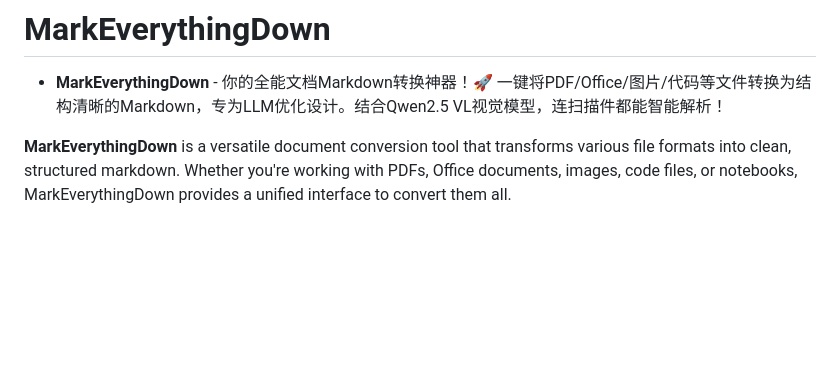
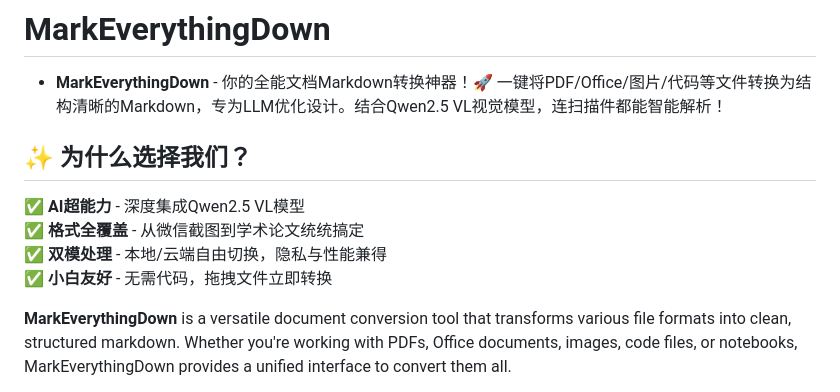
Before and after one commit to zenoda/MarkEverythingDown, a Markdown page: README.md, the part around the change. GitHub-like rendering; blank space fills up the shorter version.

Commit message:
Update README with new information

```diff
--- a/README.md
+++ b/README.md
@@ -2,6 +2,12 @@
 
 + **MarkEverythingDown** - 你的全能文档Markdown转换神器！🚀
   一键将PDF/Office/图片/代码等文件转换为结构清晰的Markdown，专为LLM优化设计。结合Qwen2.5 VL视觉模型，连扫描件都能智能解析！
+
+## ✨ 为什么选择我们？
+✅ **AI超能力** - 深度集成Qwen2.5 VL模型
+✅ **格式全覆盖** - 从微信截图到学术论文统统搞定
+✅ **双模处理** - 本地/云端自由切换，隐私与性能兼得
+✅ **小白友好** - 无需代码，拖拽文件立即转换
 
 **MarkEverythingDown** is a versatile document conversion tool that transforms various file formats into clean, structured markdown. Whether you're working with PDFs, Office documents, images, code files, or notebooks, MarkEverythingDown provides a unified interface to convert them all.
 
```
